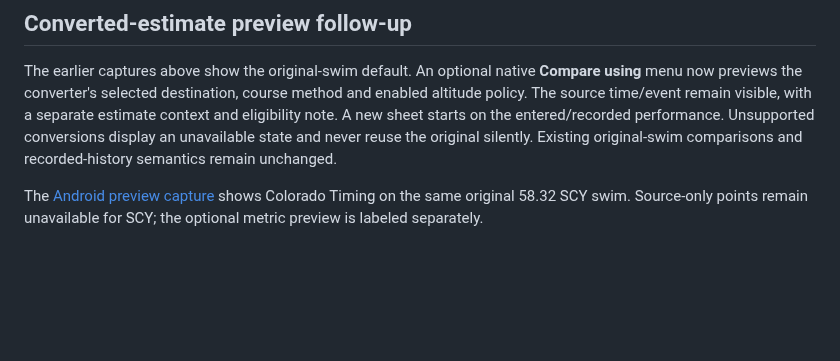
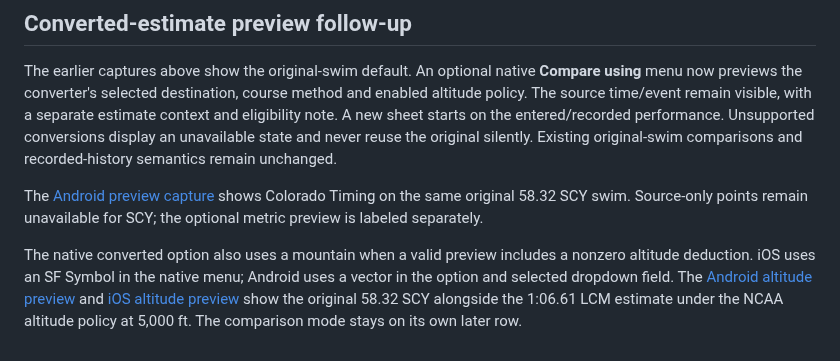
Before and after one commit to Stanback/turnmark, a Markdown page: docs/NATIVE_STANDARDS_REVIEW.md, the part around the change. Drawn GitHub-style; blank space fills up the shorter version.

```diff
--- a/docs/NATIVE_STANDARDS_REVIEW.md
+++ b/docs/NATIVE_STANDARDS_REVIEW.md
@@ -119,3 +119,11 @@ and recorded-history semantics remain unchanged.
 The [Android preview capture](screenshots/android-benchmark-estimate-preview.png)
 shows Colorado Timing on the same original 58.32 SCY swim. Source-only points
 remain unavailable for SCY; the optional metric preview is labeled separately.
+
+The native converted option also uses a mountain when a valid preview includes
+a nonzero altitude deduction. iOS uses an SF Symbol in the native menu; Android
+uses a vector in the option and selected dropdown field. The
+[Android altitude preview](screenshots/android-benchmark-altitude-preview.png)
+and [iOS altitude preview](screenshots/ios-benchmark-altitude-preview.png)
+show the original 58.32 SCY alongside the 1:06.61 LCM estimate under the NCAA
+altitude policy at 5,000 ft. The comparison mode stays on its own later row.
```
Also changed, not shown: docs/CONVERTER_LAYOUT_EXPLORATION.md (+7 -0 lines), docs/DESIGN_CONTRACT.md (+13 -0 lines), docs/screenshots/android-benchmark-altitude-preview.png (added), docs/screenshots/ios-benchmark-altitude-preview.png (added), docs/screenshots/web-benchmark-empty-dark.png, docs/screenshots/web-benchmark-preview-dark.png, docs/screenshots/web-benchmark-preview-mobile.png, 9 other files.
